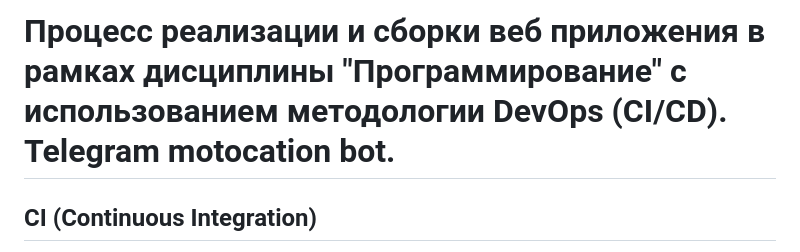
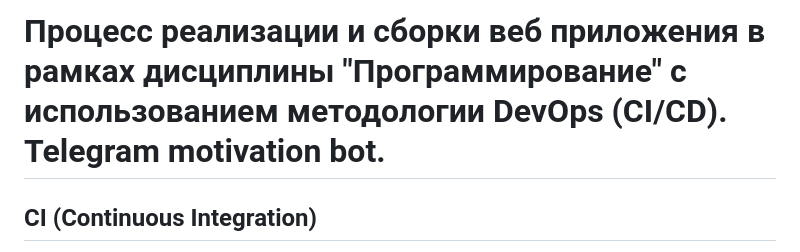
Before and after one commit to yaazzik/tg-motivation-bot-front, a Markdown page: README.md, the part around the change. Drawn GitHub-style.

```diff
--- a/README.md
+++ b/README.md
@@ -1,4 +1,4 @@
-# Процесс реализации и сборки веб приложения в рамках дисциплины "Программирование" с использованием методологии DevOps (CI/CD). Telegram motocation bot.
+# Процесс реализации и сборки веб приложения в рамках дисциплины "Программирование" с использованием методологии DevOps (CI/CD). Telegram motivation bot.
 
 ## CI (Continuous Integration)
 
```
